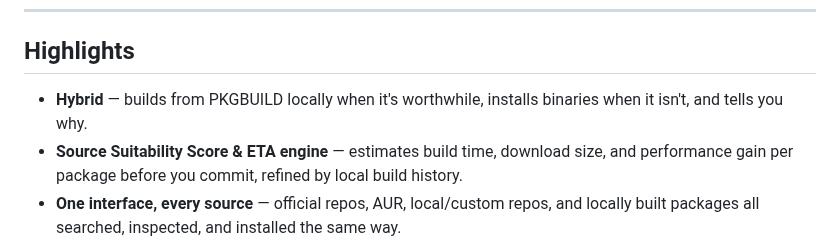
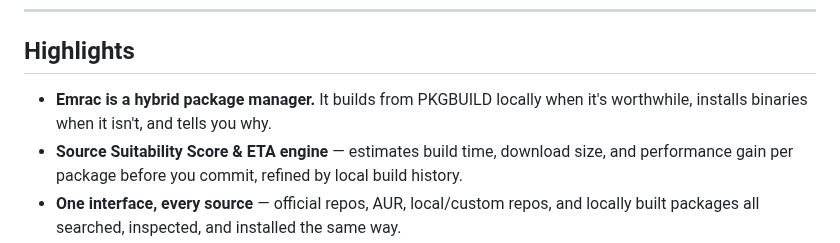
Before and after one commit to pardhuvarmax/emrac, a Markdown page: README.md, the part around the change. GitHub-like rendering.

Commit message:
readme: say it as a sentence

```diff
--- a/README.md
+++ b/README.md
@@ -48,7 +48,7 @@ Errors go to stderr as `emrac found: …` (something you can fix) or `emrac says
 
 ## Highlights
 
-- **Hybrid** — builds from PKGBUILD locally when it's worthwhile, installs binaries when it isn't, and tells you why.
+- **Emrac is a hybrid package manager.** It builds from PKGBUILD locally when it's worthwhile, installs binaries when it isn't, and tells you why.
 - **Source Suitability Score & ETA engine** — estimates build time, download size, and performance gain per package before you commit, refined by local build history.
 - **One interface, every source** — official repos, AUR, local/custom repos, and locally built packages all searched, inspected, and installed the same way.
 - **CLI and TUI parity** — no capability is exclusive to either interface.
```
